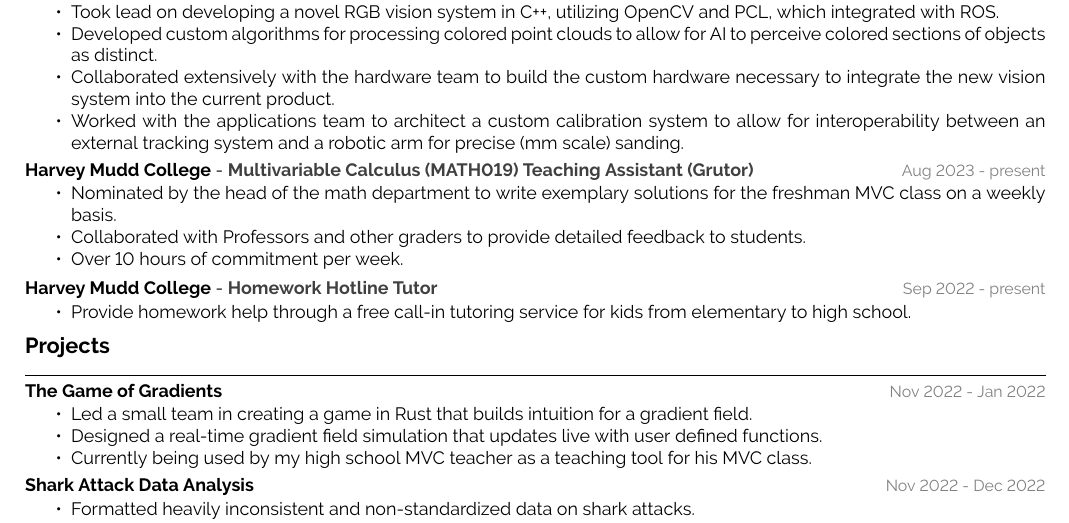
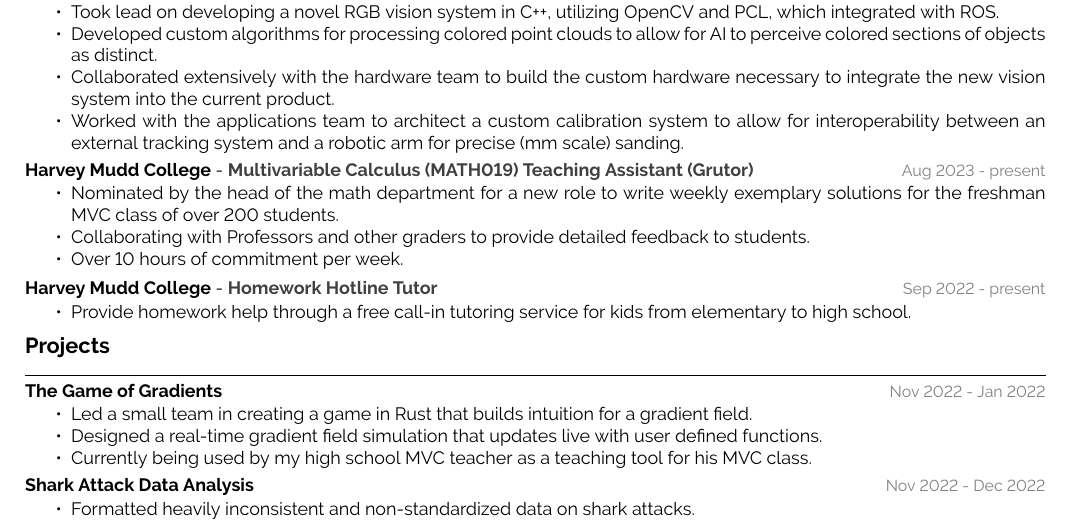
Before and after one commit to TheSharkhead2/Resume, a LaTeX CV (resume.tex): part of the page, cut so that both start at the same text. Compiled offline with pdfLaTeX.

Commit message:
changes to grutor

```diff
--- a/resume.tex
+++ b/resume.tex
@@ -26,8 +26,8 @@
             {Aug 2023 - present}
             {Harvey Mudd College}
             {\begin{itemize}[noitemsep, topsep=1pt]
-                \item Nominated by the head of the math department to write exemplary solutions for the freshman MVC class on a weekly basis.
-                \item Collaborated with Professors and other graders to provide detailed feedback to students.
+                \item Nominated by the head of the math department for a new role to write weekly exemplary solutions for the freshman MVC class of over 200 students.
+                \item Collaborating with Professors and other graders to provide detailed feedback to students.
                 \item Over 10 hours of commitment per week.
             \end{itemize}}
         \experience
```
Also changed, not shown: resume.pdf.
